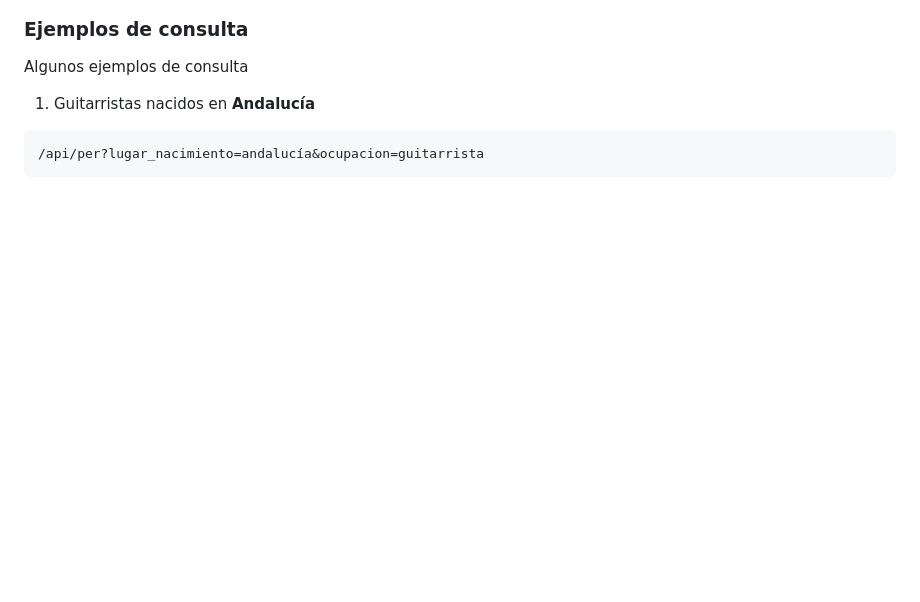
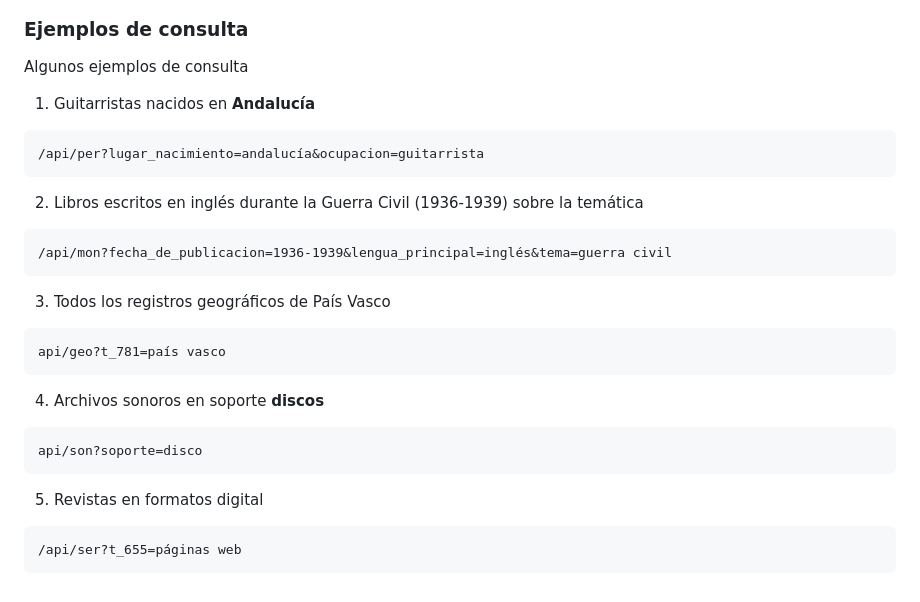
Before and after one commit to vgenov-py/XXI_Library, a Markdown page: README.md, the part around the change. Drawn GitHub-style; blank space fills up the shorter version.

Commit message:
ejemplos de consulta

````diff
--- a/README.md
+++ b/README.md
@@ -260,3 +260,27 @@ Algunos ejemplos de consulta
 ```
 /api/per?lugar_nacimiento=andalucía&ocupacion=guitarrista
 ```
+
+2. Libros escritos en inglés durante la Guerra Civil (1936-1939) sobre la temática
+
+```
+/api/mon?fecha_de_publicacion=1936-1939&lengua_principal=inglés&tema=guerra civil
+```
+
+3. Todos los registros geográficos de País Vasco
+
+```
+api/geo?t_781=país vasco
+```
+
+4. Archivos sonoros en soporte **discos**
+
+```
+api/son?soporte=disco
+```
+
+5. Revistas en formatos digital
+
+```
+/api/ser?t_655=páginas web
+```
````
